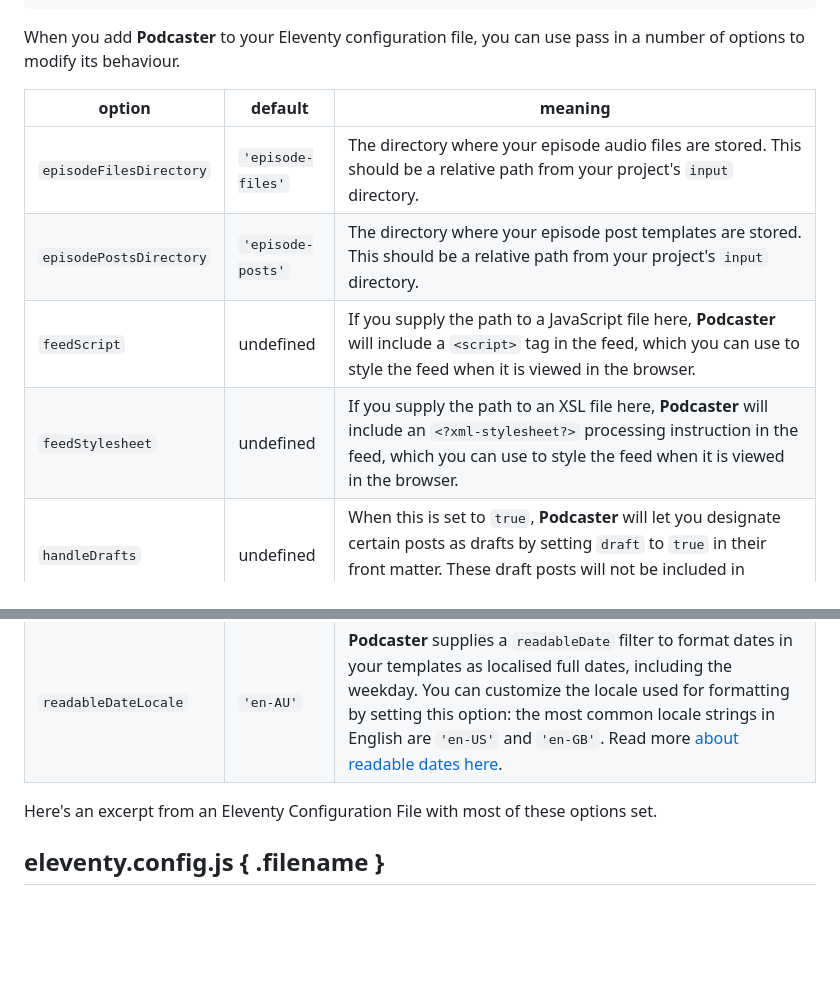
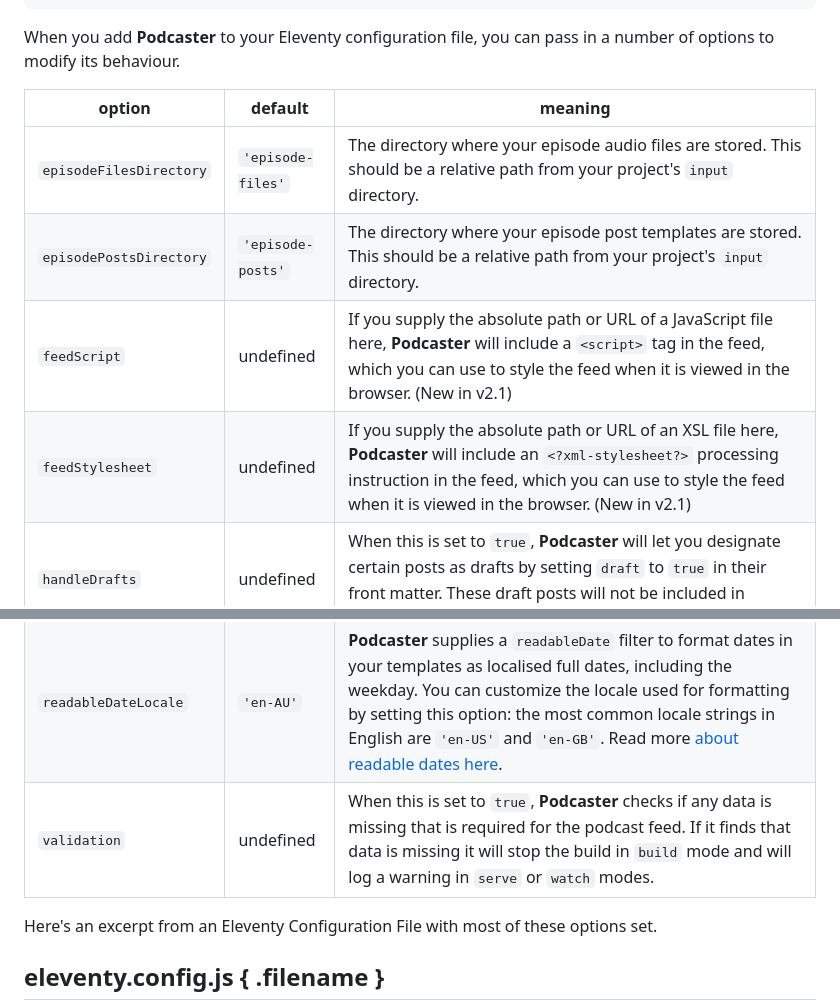
Before and after one commit to nathan-bottomley/eleventy-plugin-podcaster.com, a Markdown page: content/docs/podcaster-options.md, 2 parts joined by grey strips. Rendered like a GitHub page; blank space fills up the shorter version.

Commit message:
Updated podcaster options for v2.2

```diff
--- a/content/docs/podcaster-options.md
+++ b/content/docs/podcaster-options.md
@@ -7,20 +7,21 @@ eleventyNavigation:
   excerpt: >-
     A list of options that can you can supply to **Podcaster** when adding it to your Eleventy configuration file
 ---
-When you add **Podcaster** to your Eleventy configuration file, you can use pass in a number of options to modify its behaviour.
+When you add **Podcaster** to your Eleventy configuration file, you can pass in a number of options to modify its behaviour.
 
 | option | default | meaning |
 | ----- | ----- | ----- |
 | `episodeFilesDirectory` | `'episode-files'` | The directory where your episode audio files are stored. This should be a relative path from your project's `input` directory. |
 | `episodePostsDirectory` | `'episode-posts'` | The directory where your episode post templates are stored. This should be a relative path from your project's `input` directory. |
-| `feedScript` | undefined | If you supply the path to a JavaScript file here, **Podcaster** will include a `<script>` tag in the feed, which you can use to style the feed when it is viewed in the browser. |
-| `feedStylesheet` | undefined | If you supply the path to an XSL file here, **Podcaster** will include an `<?xml-stylesheet?>` processing instruction in the feed, which you can use to style the feed when it is viewed in the browser. |
+| `feedScript` | undefined | If you supply the absolute path or URL of a JavaScript file here, **Podcaster** will include a `<script>` tag in the feed, which you can use to style the feed when it is viewed in the browser. (New in v2.1) |
+| `feedStylesheet` | undefined | If you supply the absolute path or URL of an XSL file here, **Podcaster** will include an `<?xml-stylesheet?>` processing instruction in the feed, which you can use to style the feed when it is viewed in the browser. (New in v2.1) |
 | `handleDrafts` | undefined | When this is set to `true`, **Podcaster** will let you designate certain posts as drafts by setting `draft` to `true` in their front matter. These draft posts will not be included in production builds. Read more [about drafts here][drafts]. |
 | `handleExcerpts` | undefined | When this is set to `true`, **Podcaster** will calculate HTML excerpts for your posts. These will be available as `excerpt` in the data cascade. Read more [about excerpts here][excerpts]. |
 | `handlePageTitles` | undefined | When this is set to `true`, **Podcaster** will calculate a page title for each of your pages, based on the site title and the title the page itself. Read more [about page titles here][page-titles]. |
 | `optionalFeatures` | undefined | When this is set to `true`, **Podcaster** will set `handleDrafts`, `handleExcerpts`, and `handlePageTitles` to `true`. |
 | `s3Storage` | undefined | If you want **Podcaster** to calculate the sizes and durations of your episode audio files and those files are stored in S3-compatible object storage, here's where you supply **Podcaster** with the information to access that storage, in the format `{ accessKey, secretKey, bucket, region, endpoint }`. Read more [about storing your episode audio files in S3-compatible object storage here][s3-storage]. |
 | `readableDateLocale` | `'en-AU'` | **Podcaster** supplies a `readableDate` filter to format dates in your templates as localised full dates, including the weekday. You can customize the locale used for formatting by setting this option: the most common locale strings in English are `'en-US'` and `'en-GB'`. Read more [about readable dates here][readable-dates]. |
+| `validation` | undefined | When this is set to `true`, **Podcaster** checks if any data is missing that is required for the podcast feed. If it finds that data is missing it will stop the build in `build` mode and will log a warning in `serve` or `watch` modes. |
 
 [drafts]: /docs/optional-features.md#drafts
 [excerpts]: /docs/optional-features.md#excerpts
```
